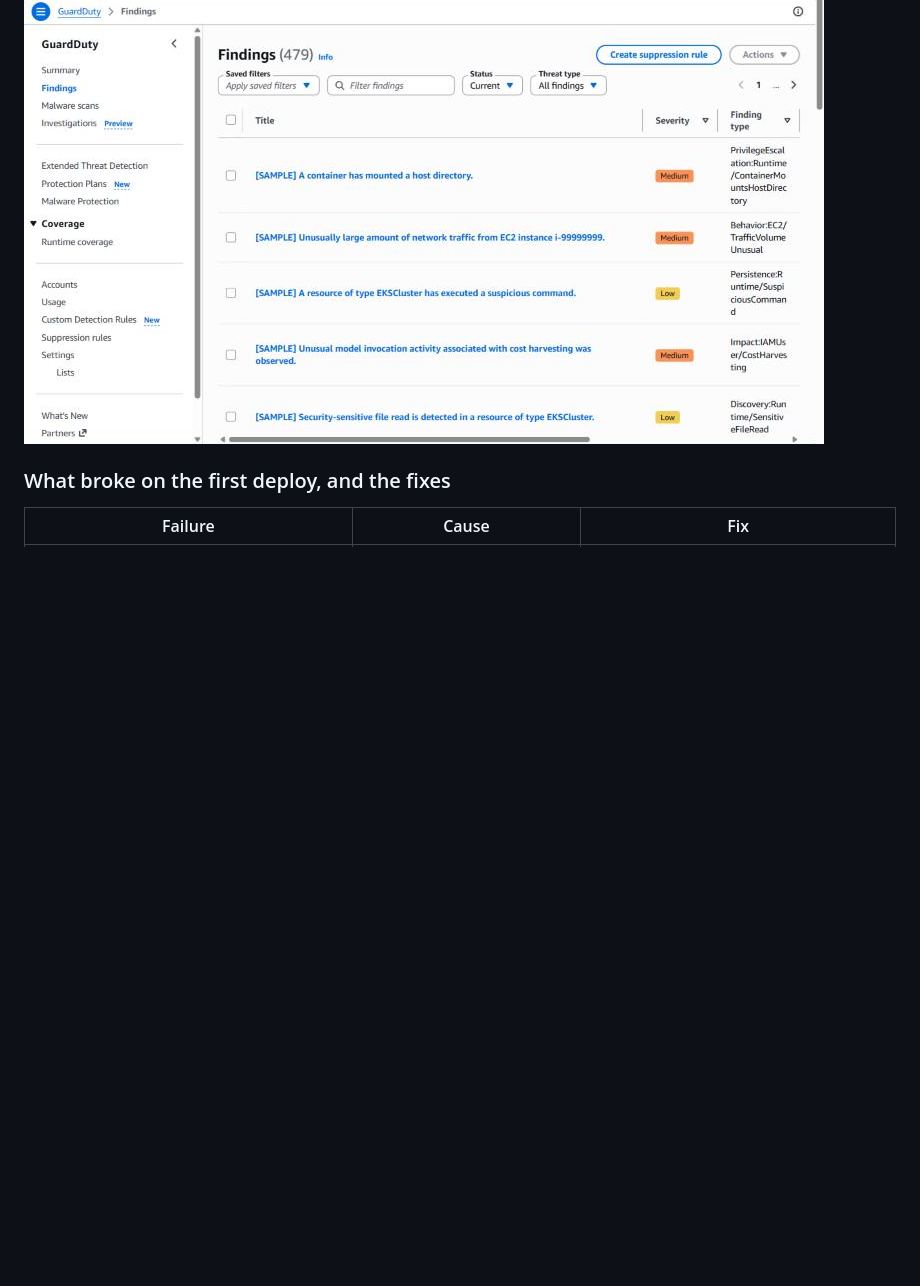
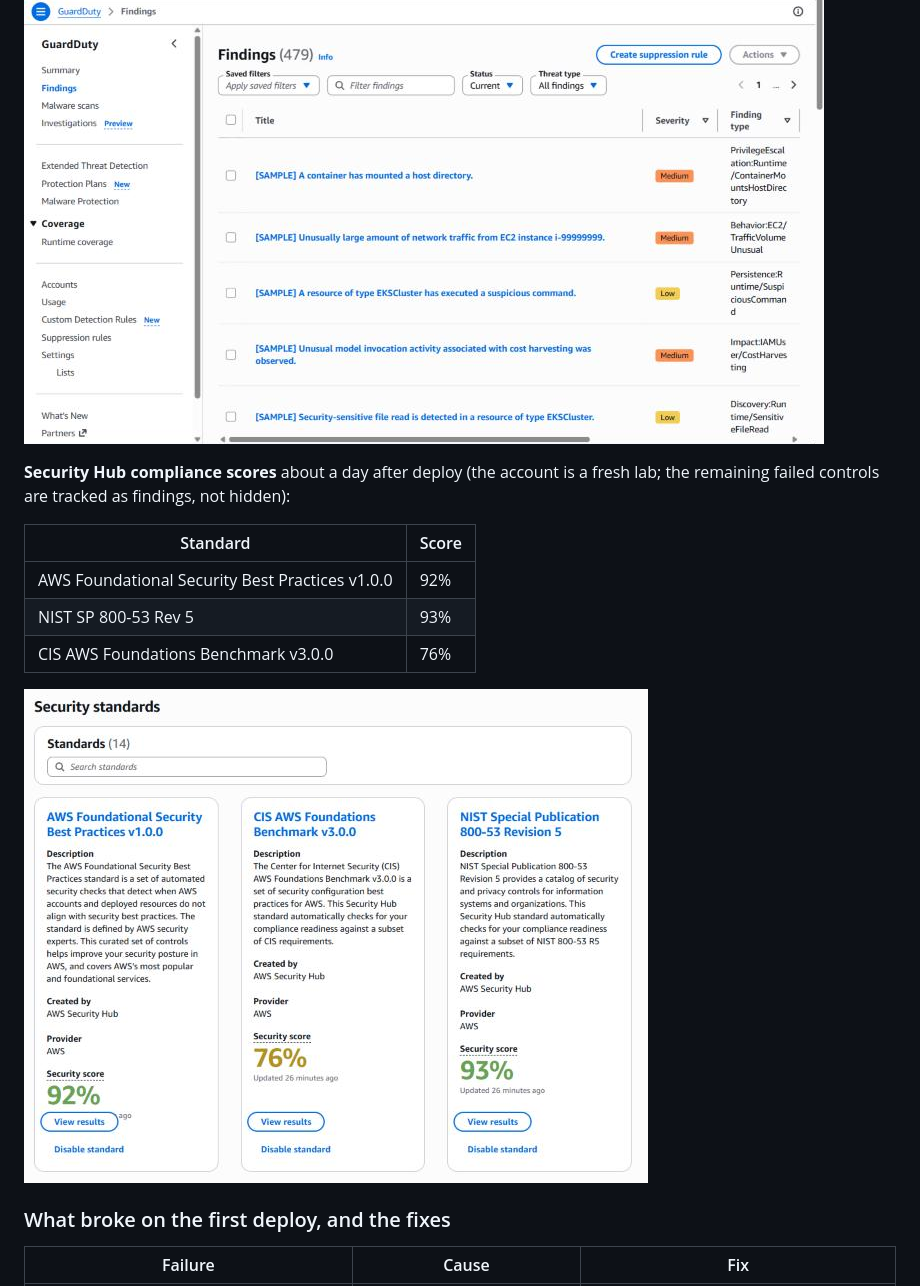
Before and after one commit to mk7git-hub/aws-secure-landing-zone, a Markdown page: README.md, the part around the change. Rendered like a GitHub page; pictures changed too: docs/img/securityhub.png (added); blank space fills up the shorter version.

Commit message:
Add Security Hub compliance scores to evidence

```diff
--- a/README.md
+++ b/README.md
@@ -99,6 +99,16 @@ Deployed to a dedicated AWS account through the pipeline above.
 
 ![GuardDuty findings](docs/img/guardduty.png)
 
+**Security Hub compliance scores** about a day after deploy (the account is a fresh lab; the remaining failed controls are tracked as findings, not hidden):
+
+| Standard | Score |
+| --- | --- |
+| AWS Foundational Security Best Practices v1.0.0 | 92% |
+| NIST SP 800-53 Rev 5 | 93% |
+| CIS AWS Foundations Benchmark v3.0.0 | 76% |
+
+![Security Hub standards and scores](docs/img/securityhub.png)
+
 ### What broke on the first deploy, and the fixes
 
 | Failure | Cause | Fix |
```
